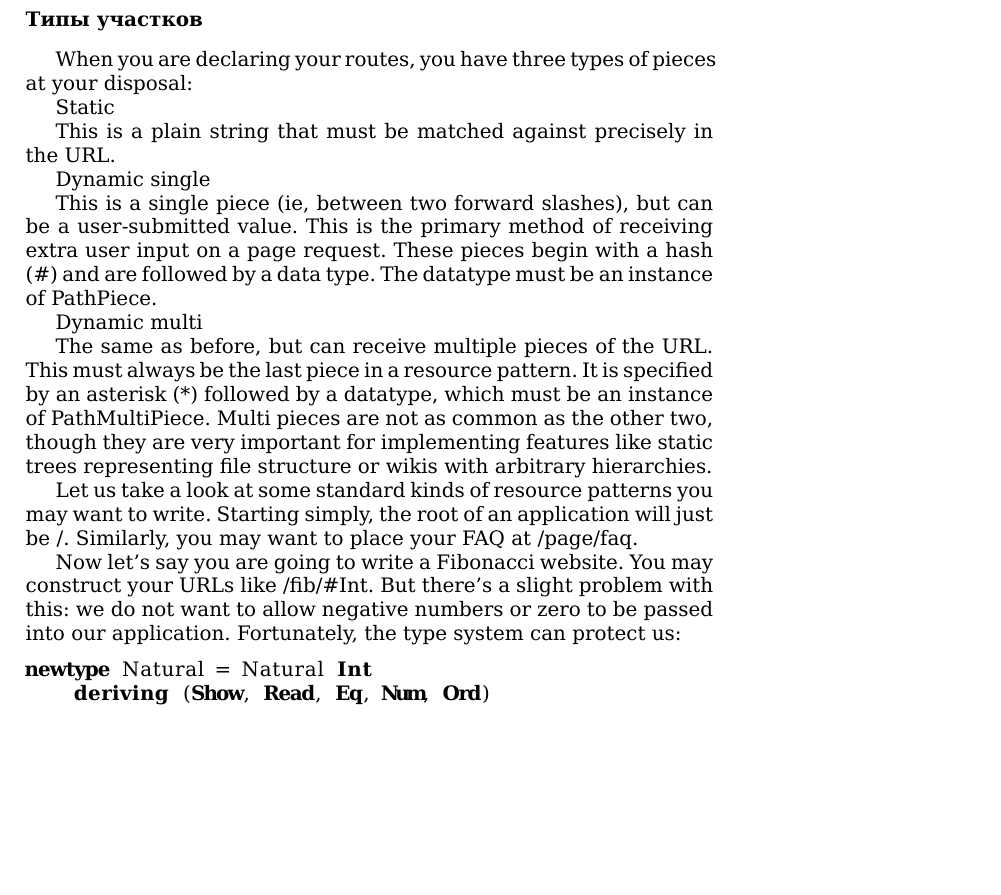
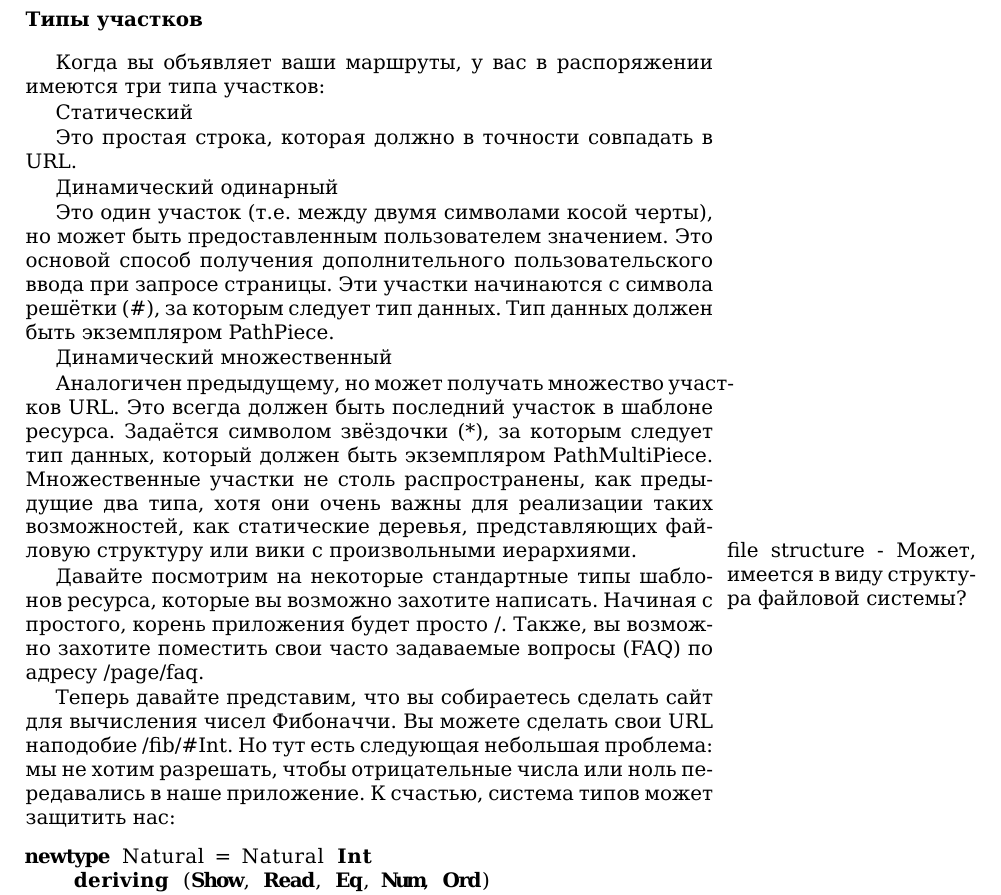
Before and after one commit to z2v/yesodbook-ru, a LaTeX book (tex/Developing Web Applications with Haskell and Yesod.tex, which reads tex/07. Routing and Handlers.tex): part of page 43 of 100, cut so that both start at the same text, the shorter picture padded with empty space. Compiled offline with XeLaTeX.

Commit message:
Глава 7: перевод части раздела (до примера)

```diff
--- a/tex/07. Routing and Handlers.tex
+++ b/tex/07. Routing and Handlers.tex
@@ -77,42 +77,43 @@ toPieces "/foo/bar/baz/" = ["foo", "bar", "baz", ""]
 типов \lstinline!Yesod!.\marginpar{Вставить ссылку на главу}
 
 \subsubsection{Типы участков}
+Когда вы объявляет ваши маршруты, у вас в распоряжении имеются три
+типа участков:
 
-When you are declaring your routes, you have three types of pieces at
-your disposal:
+Статический
 
-Static
+Это простая строка, которая должно в точности совпадать в URL.
 
-This is a plain string that must be matched against precisely in the
-URL.
+Динамический одинарный
 
-Dynamic single
+Это один участок (т.е. между двумя символами косой черты), но может
+быть предоставленным пользователем значением. Это основой способ
+получения дополнительного пользовательского ввода при запросе
+страницы. Эти участки начинаются с символа решётки (\#), за которым
+следует тип данных. Тип данных должен быть экземпляром
+\lstinline!PathPiece!.
 
-This is a single piece (ie, between two forward slashes), but can be a
-user-submitted value. This is the primary method of receiving extra
-user input on a page request. These pieces begin with a hash (\#) and
-are followed by a data type. The datatype must be an instance of
-PathPiece.
+Динамический множественный
 
-Dynamic multi
+Аналогичен предыдущему, но может получать множество участков URL. Это
+всегда должен быть последний участок в шаблоне ресурса. Задаётся
+символом звёздочки (*), за которым следует тип данных, который должен
+быть экземпляром \lstinline!PathMultiPiece!. Множественные участки не
+столь распространены, как предыдущие два типа, хотя они очень важны
+для реализации таких возможностей, как статические деревья,
+представляющих файловую структуру \marginpar{file structure - Может, имеется в виду
+  структура файловой системы?} или вики с произвольными иерархиями.
 
-The same as before, but can receive multiple pieces of the URL. This
-must always be the last piece in a resource pattern. It is specified
-by an asterisk (*) followed by a datatype, which must be an instance
-of PathMultiPiece. Multi pieces are not as common as the other two,
-though they are very important for implementing features like static
-trees representing file structure or wikis with arbitrary
-hierarchies.
+Давайте посмотрим на некоторые стандартные типы шаблонов ресурса,
+которые вы возможно захотите написать. Начиная с простого, корень
+приложения будет просто /. Также, вы возможно захотите поместить свои
+часто задаваемые вопросы (FAQ) по адресу /page/faq.
 
-Let us take a look at some standard kinds of resource patterns you may
-want to write. Starting simply, the root of an application will just
-be /. Similarly, you may want to place your FAQ at /page/faq.
-
-Now let's say you are going to write a Fibonacci website. You may
-construct your URLs like /fib/\#Int. But there's a slight problem with
-this: we do not want to allow negative numbers or zero to be passed
-into our application. Fortunately, the type system can protect us:
-
+Теперь давайте представим, что вы собираетесь сделать сайт для
+вычисления чисел Фибоначчи. Вы можете сделать свои URL наподобие
+/fib/\#Int. Но тут есть следующая небольшая проблема: мы не хотим
+разрешать, чтобы отрицательные числа или ноль передавались в наше
+приложение. К счастью, система типов может защитить нас:
 \begin{lstlisting}
 newtype Natural = Natural Int
     deriving (Show, Read, Eq, Num, Ord)
```
